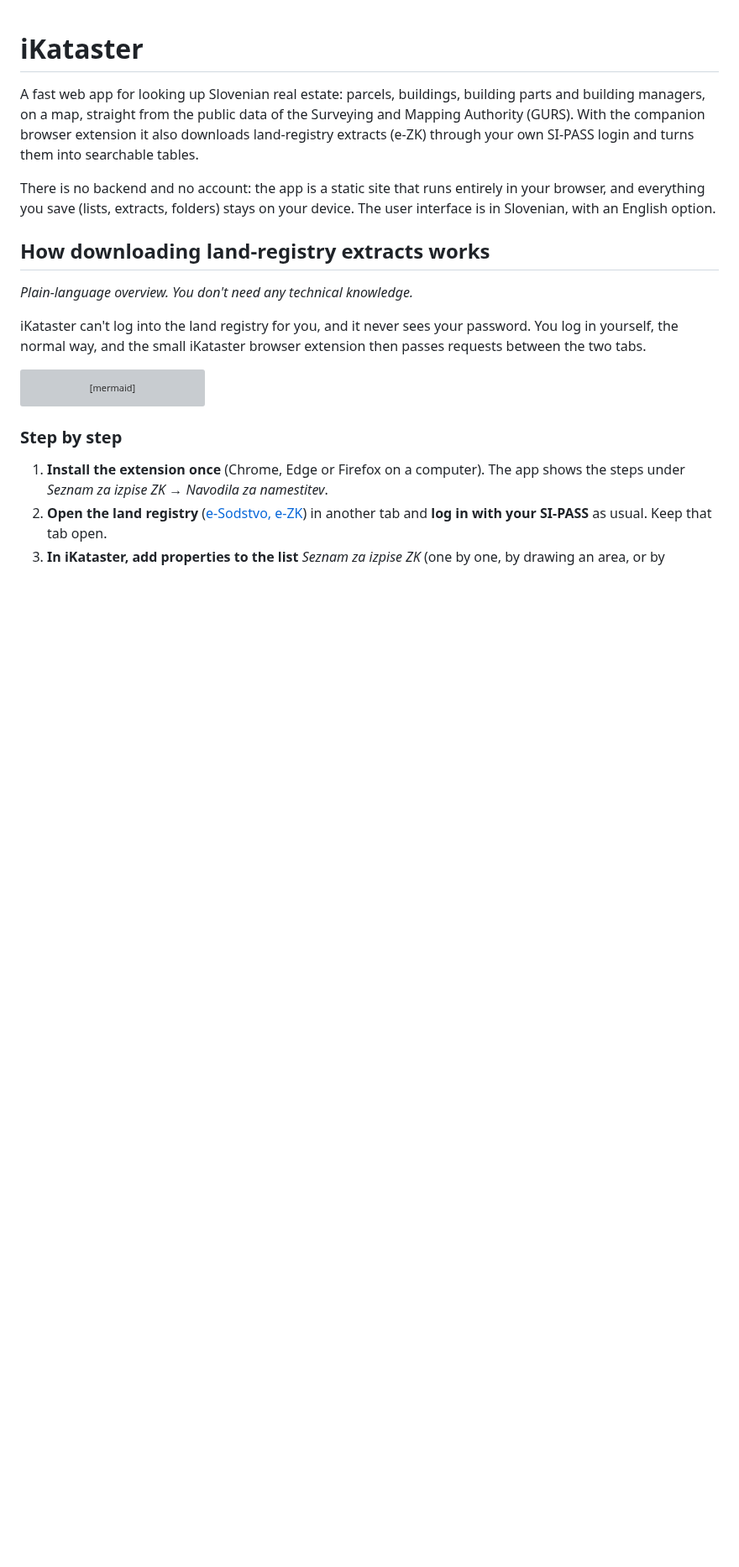
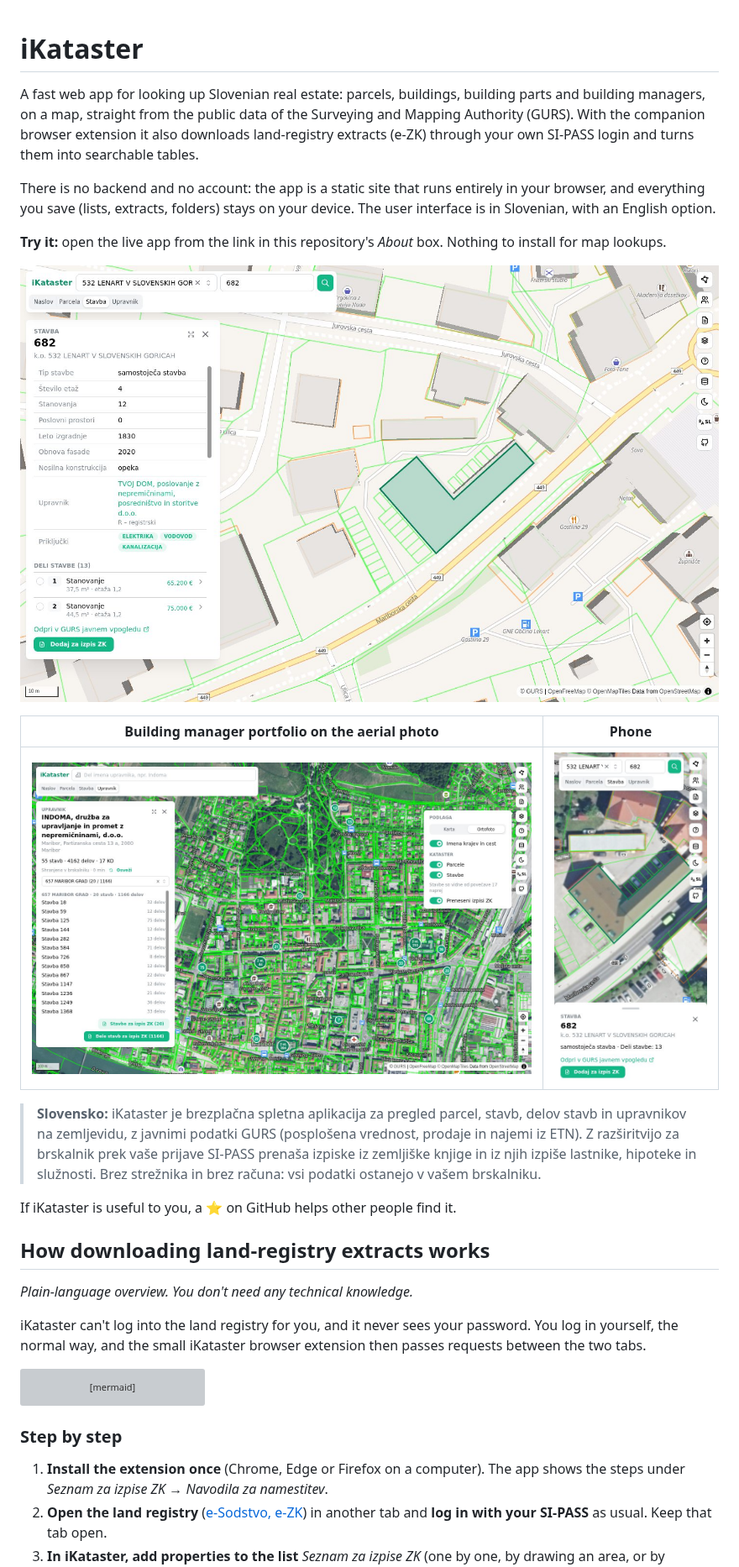
Before and after one commit to ibracic/ikataster, a Markdown page: README.md, the part around the change. Shown at 84% size. Rendered like a GitHub page; pictures changed too: docs/images/building.jpg (added), docs/images/manager.jpg (added), docs/images/mobile.jpg (added); blank space fills up the shorter version; grey boxes are pictures that could not be loaded.

Commit message:
README: screenshots, Slovenian summary, star note

```diff
--- a/README.md
+++ b/README.md
@@ -3,6 +3,18 @@
 A fast web app for looking up Slovenian real estate: parcels, buildings, building parts and building managers, on a map, straight from the public data of the Surveying and Mapping Authority (GURS). With the companion browser extension it also downloads land-registry extracts (e-ZK) through your own SI-PASS login and turns them into searchable tables.
 
 There is no backend and no account: the app is a static site that runs entirely in your browser, and everything you save (lists, extracts, folders) stays on your device. The user interface is in Slovenian, with an English option.
+
+**Try it:** open the live app from the link in this repository's *About* box. Nothing to install for map lookups.
+
+![Building 682 with its attributes, connections and building parts with GURS values](docs/images/building.jpg)
+
+| Building manager portfolio on the aerial photo | Phone |
+|---|---|
+| ![All buildings of one building manager on the orthophoto](docs/images/manager.jpg) | ![The same building on a phone, with a bottom sheet](docs/images/mobile.jpg) |
+
+> **Slovensko:** iKataster je brezplačna spletna aplikacija za pregled parcel, stavb, delov stavb in upravnikov na zemljevidu, z javnimi podatki GURS (posplošena vrednost, prodaje in najemi iz ETN). Z razširitvijo za brskalnik prek vaše prijave SI-PASS prenaša izpiske iz zemljiške knjige in iz njih izpiše lastnike, hipoteke in služnosti. Brez strežnika in brez računa: vsi podatki ostanejo v vašem brskalniku.
+
+If iKataster is useful to you, a ⭐ on GitHub helps other people find it.
 
 ## How downloading land-registry extracts works
 
```
